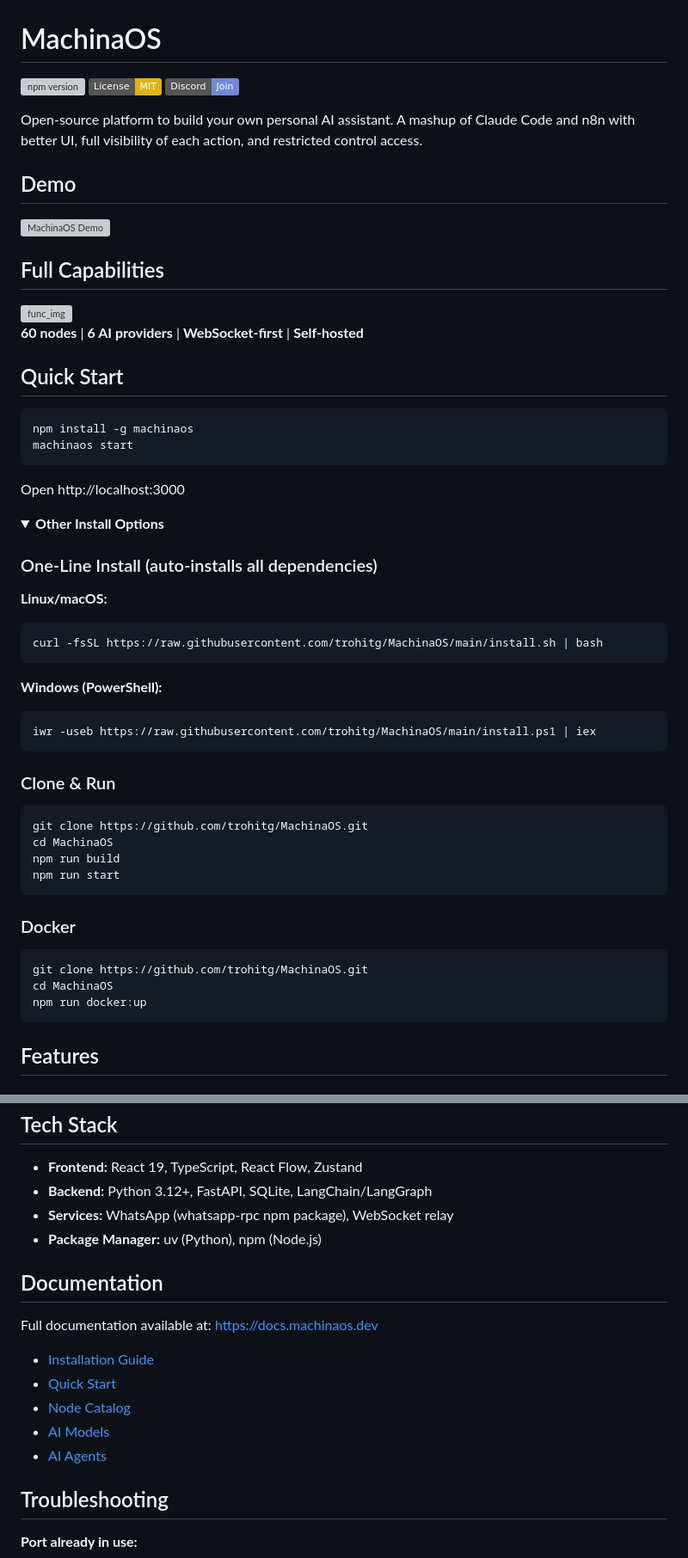
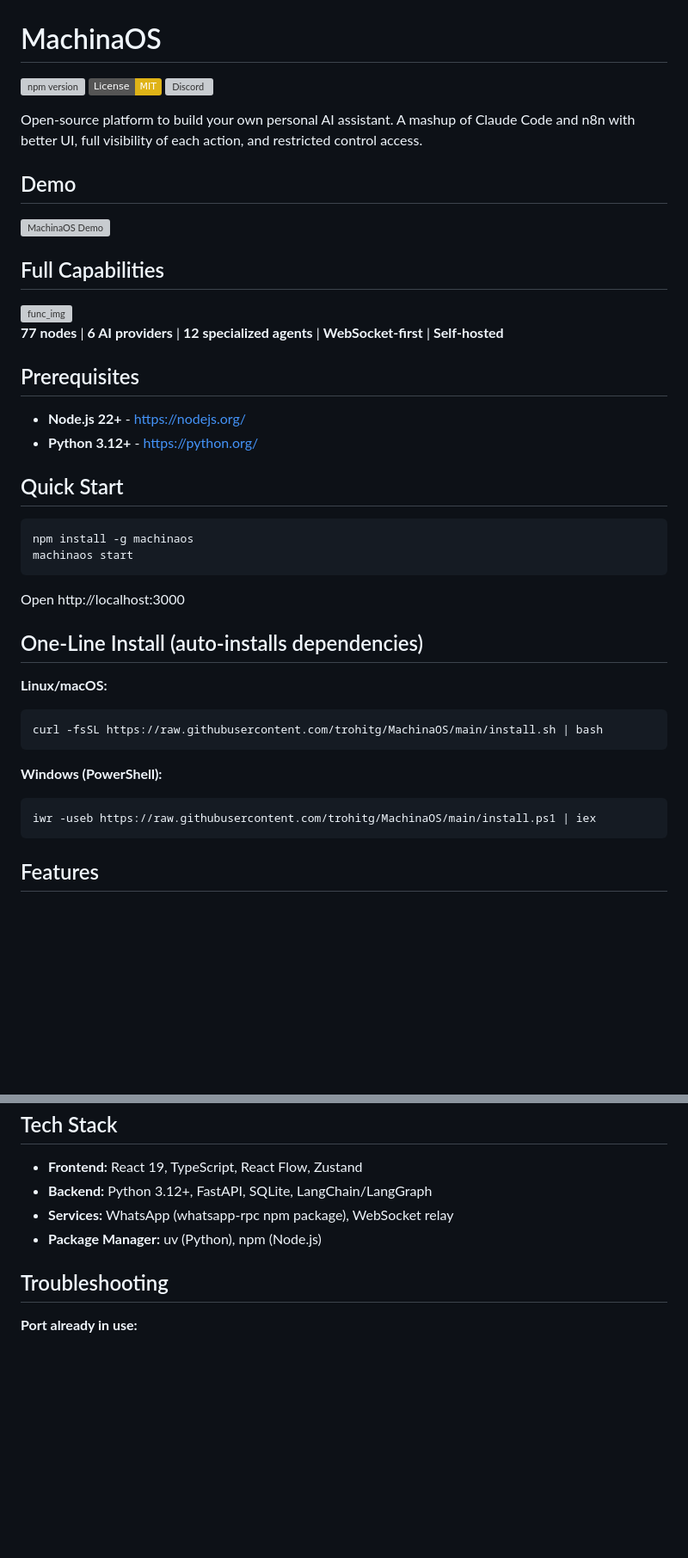
Before and after one commit to bhardwajRahul/MachinaOS, a Markdown page: README.md, 2 parts joined by grey strips. Shown at 86% size. Drawn GitHub-style; folded sections open; badges without logos; blank space fills up the shorter version; grey boxes are pictures that could not be loaded.

````diff
--- a/README.md
+++ b/README.md
@@ -2,7 +2,7 @@
 
 <a href="https://www.npmjs.com/package/machinaos" target="_blank"><img src="https://img.shields.io/npm/v/machinaos.svg" alt="npm version"></a>
 <a href="https://opensource.org/licenses/MIT" target="_blank"><img src="https://img.shields.io/badge/License-MIT-yellow.svg" alt="License: MIT"></a>
-<a href="https://discord.gg/NHUEQVSC" target="_blank"><img src="https://img.shields.io/badge/Discord-Join-7289da?logo=discord&logoColor=white" alt="Discord"></a>
+<a href="https://discord.gg/NHUEQVSC" target="_blank"><img src="https://img.shields.io/discord/1455977012308086895?logo=discord&logoColor=white&label=Discord" alt="Discord"></a>
 
 Open-source platform to build your own personal AI assistant. A mashup of Claude Code and n8n with better UI, full visibility of each action, and restricted control access.
 
@@ -14,7 +14,12 @@ Open-source platform to build your own personal AI assistant. A mashup of Claude
 
 <img width="1280" height="671" alt="func_img" src="https://github.com/user-attachments/assets/2f14b6c8-3995-4ccc-b076-e40749a83df2" />
 
-**60 nodes** | **6 AI providers** | **WebSocket-first** | **Self-hosted**
+**77 nodes** | **6 AI providers** | **12 specialized agents** | **WebSocket-first** | **Self-hosted**
+
+## Prerequisites
+
+- **Node.js 22+** - https://nodejs.org/
+- **Python 3.12+** - https://python.org/
 
 ## Quick Start
 
@@ -25,10 +30,7 @@ machinaos start
 
 Open http://localhost:3000
 
-<details>
-<summary><b>Other Install Options</b></summary>
-
-### One-Line Install (auto-installs all dependencies)
+## One-Line Install (auto-installs dependencies)
 
 **Linux/macOS:**
 ```bash
@@ -39,25 +41,6 @@ curl -fsSL https://raw.githubusercontent.com/trohitg/MachinaOS/main/install.sh |
 ```powershell
 iwr -useb https://raw.githubusercontent.com/trohitg/MachinaOS/main/install.ps1 | iex
 ```
-
-### Clone & Run
-
-```bash
-git clone https://github.com/trohitg/MachinaOS.git
-cd MachinaOS
-npm run build
-npm run start
-```
-
-### Docker
-
-```bash
-git clone https://github.com/trohitg/MachinaOS.git
-cd MachinaOS
-npm run docker:up
-```
-
-</details>
 
 ## Features
 
@@ -177,16 +167,6 @@ MachinaOS/
 - **Services:** WhatsApp (whatsapp-rpc npm package), WebSocket relay
 - **Package Manager:** uv (Python), npm (Node.js)
 
-## Documentation
-
-Full documentation available at: https://docs.machinaos.dev
-
-- [Installation Guide](https://docs.machinaos.dev/installation)
-- [Quick Start](https://docs.machinaos.dev/quickstart)
-- [Node Catalog](https://docs.machinaos.dev/nodes/overview)
-- [AI Models](https://docs.machinaos.dev/nodes/ai-models)
-- [AI Agents](https://docs.machinaos.dev/nodes/ai-agent)
-
 ## Troubleshooting
 
 **Port already in use:**
````
Also changed, not shown: other parts of README.md (+35 -24 lines).
